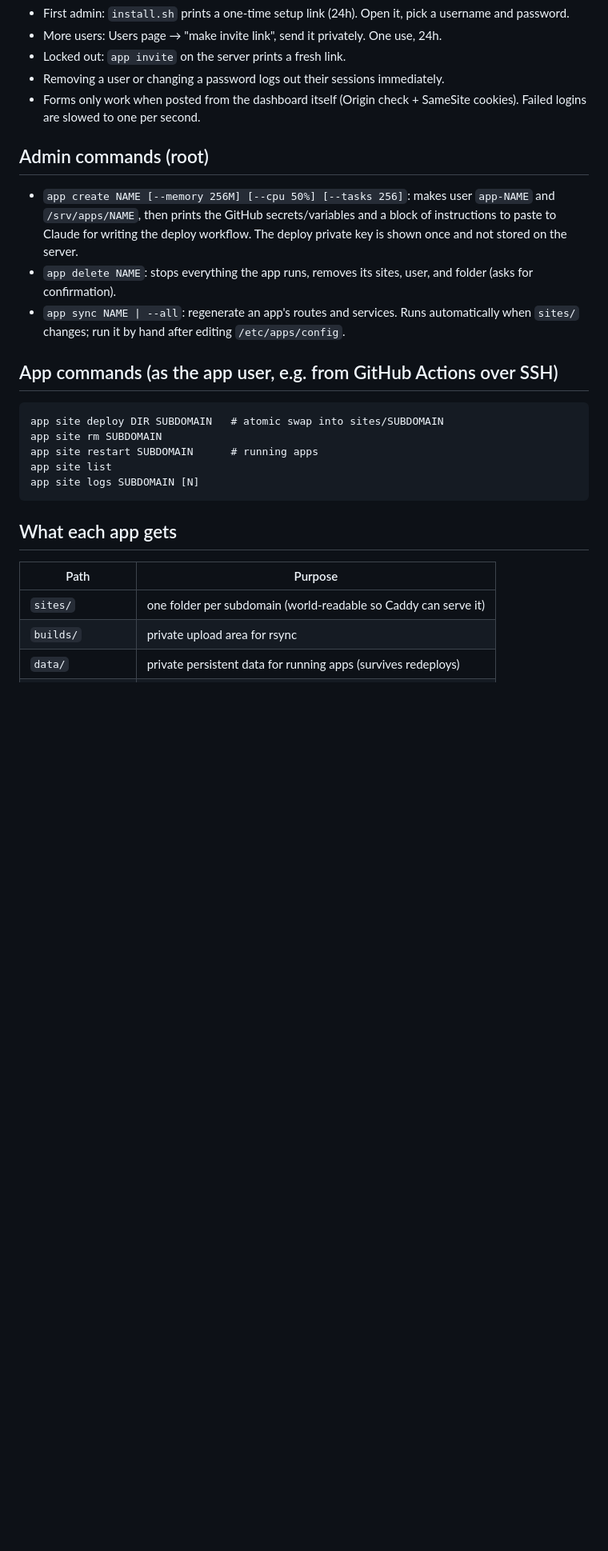
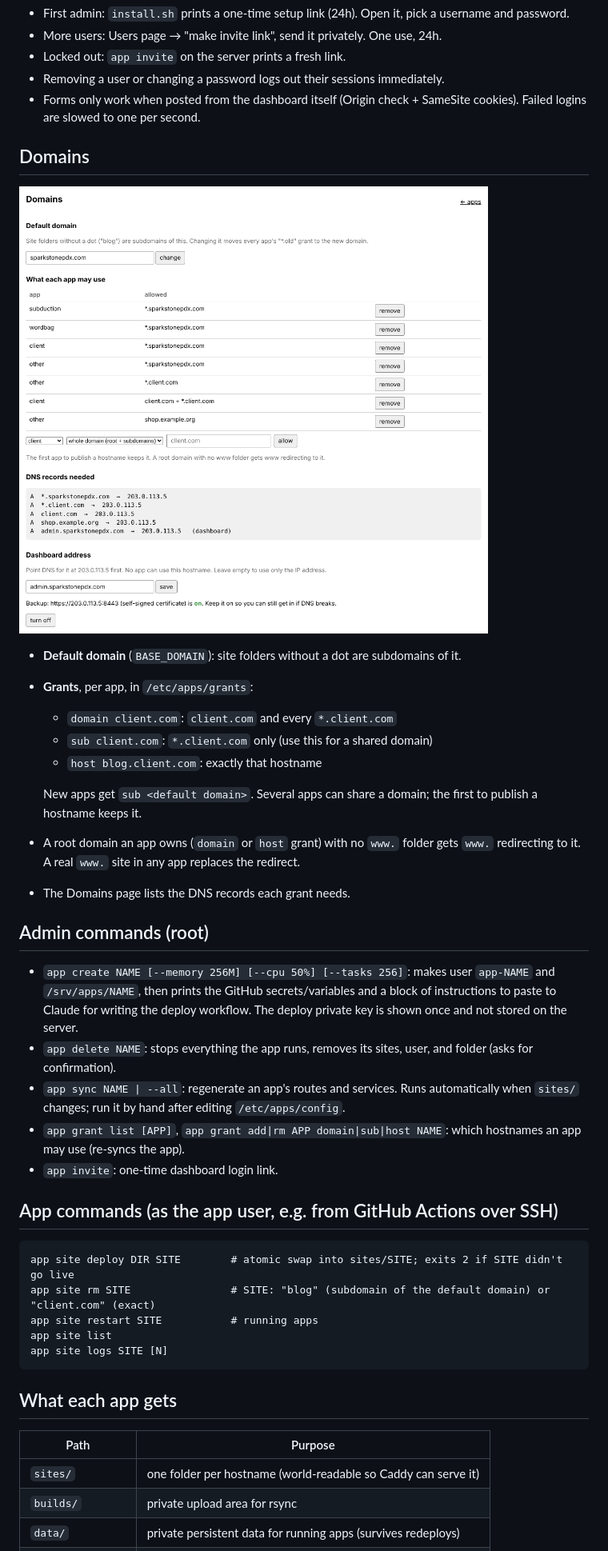
Before and after one commit to sparkstonepdx/nook, a Markdown page: README.md, the part around one of its changes. Shown at 80% size. Drawn GitHub-style; pictures changed too: docs/dashboard-domains.png (added); blank space fills up the shorter version.

````diff
--- a/README.md
+++ b/README.md
@@ -38,27 +48,43 @@ Logins are per user (username + password, scrypt-hashed in `/etc/apps/dashboard/
 - Removing a user or changing a password logs out their sessions immediately.
 - Forms only work when posted from the dashboard itself (Origin check + SameSite cookies). Failed logins are slowed to one per second.
 
+## Domains
+
+![Domains](docs/dashboard-domains.png)
+
+- **Default domain** (`BASE_DOMAIN`): site folders without a dot are subdomains of it.
+- **Grants**, per app, in `/etc/apps/grants`:
+  - `domain client.com`: `client.com` and every `*.client.com`
+  - `sub client.com`: `*.client.com` only (use this for a shared domain)
+  - `host blog.client.com`: exactly that hostname
+
+  New apps get `sub <default domain>`. Several apps can share a domain; the first to publish a hostname keeps it.
+- A root domain an app owns (`domain` or `host` grant) with no `www.` folder gets `www.` redirecting to it. A real `www.` site in any app replaces the redirect.
+- The Domains page lists the DNS records each grant needs.
+
 ## Admin commands (root)
 
 - `app create NAME [--memory 256M] [--cpu 50%] [--tasks 256]`: makes user `app-NAME` and `/srv/apps/NAME`, then prints the GitHub secrets/variables and a block of instructions to paste to Claude for writing the deploy workflow. The deploy private key is shown once and not stored on the server.
 - `app delete NAME`: stops everything the app runs, removes its sites, user, and folder (asks for confirmation).
 - `app sync NAME | --all`: regenerate an app's routes and services. Runs automatically when `sites/` changes; run it by hand after editing `/etc/apps/config`.
+- `app grant list [APP]`, `app grant add|rm APP domain|sub|host NAME`: which hostnames an app may use (re-syncs the app).
+- `app invite`: one-time dashboard login link.
 
 ## App commands (as the app user, e.g. from GitHub Actions over SSH)
 
 ```
-app site deploy DIR SUBDOMAIN   # atomic swap into sites/SUBDOMAIN
-app site rm SUBDOMAIN
-app site restart SUBDOMAIN      # running apps
+app site deploy DIR SITE        # atomic swap into sites/SITE; exits 2 if SITE didn't go live
+app site rm SITE                # SITE: "blog" (subdomain of the default domain) or "client.com" (exact)
+app site restart SITE           # running apps
 app site list
-app site logs SUBDOMAIN [N]
+app site logs SITE [N]
 ```
 
 ## What each app gets
 
 | Path | Purpose |
 |---|---|
-| `sites/` | one folder per subdomain (world-readable so Caddy can serve it) |
+| `sites/` | one folder per hostname (world-readable so Caddy can serve it) |
 | `builds/` | private upload area for rsync |
 | `data/` | private persistent data for running apps (survives redeploys) |
 | `logs/<sub>.log` | stdout/stderr of running apps (rotated at 10 MB, 3 kept) |
````
Also changed, not shown: other parts of README.md (+19 -9 lines), SERVER-README.md (+2 -0 lines), docs/dashboard-apps.png (added), 9 other files.
